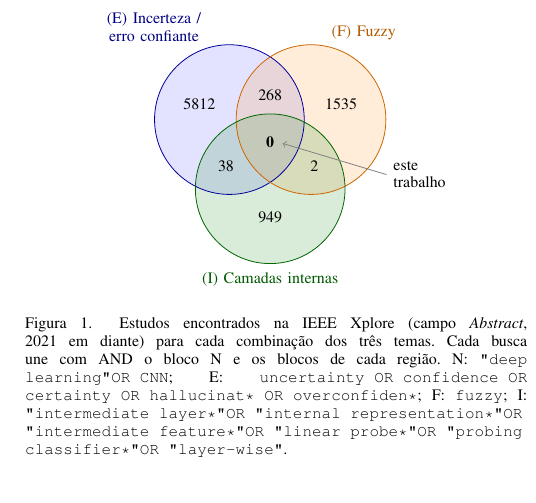
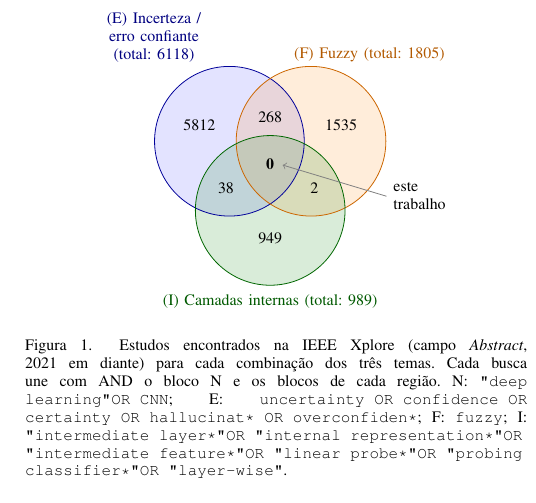
Before and after one commit to matheusbuttow/incerteza_fuzzy, a LaTeX paper (artigo_ijcnn/main_pt.tex, which reads artigo_ijcnn/revisao_sistematica.tex): part of one column of page 2 of 8, cut so that both start at the same text. Compiled offline with pdfLaTeX.

Commit message:
Venn: total de cada busca ao lado do nome do círculo
Co-Authored-By: Claude Opus 5.5 <noreply@anthropic.com>
Claude-Session: https://claude.ai/code/session_01GhYomwXumwZTibuwkSiQop

```diff
--- a/artigo_ijcnn/revisao_sistematica.tex
+++ b/artigo_ijcnn/revisao_sistematica.tex
@@ -53,9 +53,9 @@ hallucinat* OR overconfiden*)}}
   \draw[blue!60!black]   (-0.72, 0.42) circle (\r);
   \draw[orange!80!black] ( 0.72, 0.42) circle (\r);
   \draw[green!40!black]  (0,-0.80) circle (\r);
-  \node[align=center,blue!50!black]   at (-2.05, 2.05) {(E) Incerteza /\\erro confiante};
-  \node[orange!70!black]              at ( 1.65, 1.95) {(F) Fuzzy};
-  \node[green!35!black]               at ( 0,-2.40) {(I) Camadas internas};
+  \node[align=center,blue!50!black]   at (-2.05, 2.25) {(E) Incerteza /\\erro confiante\\(total: \buscaUm)};
+  \node[orange!70!black]              at ( 1.75, 1.95) {(F) Fuzzy (total: \buscaDois)};
+  \node[green!35!black]               at ( 0,-2.40) {(I) Camadas internas (total: \buscaTres)};
   % regiões exclusivas (inclusão--exclusão sobre os 7 totais)
   \node at (-1.25, 0.70) {\the\numexpr\buscaUm-\buscaQuatro-\buscaCinco+\buscaSete\relax};
   \node at ( 1.25, 0.70) {\the\numexpr\buscaDois-\buscaQuatro-\buscaSeis+\buscaSete\relax};
```
